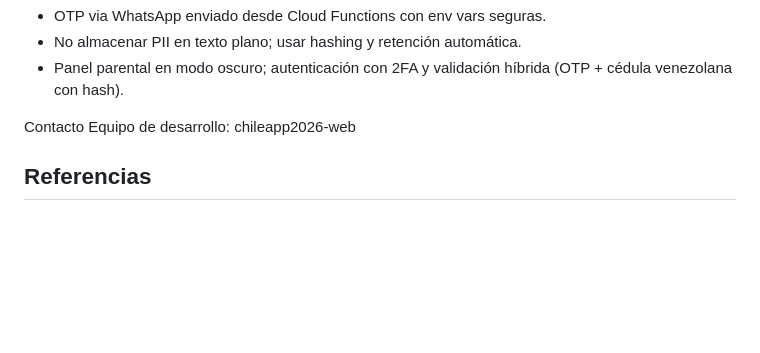
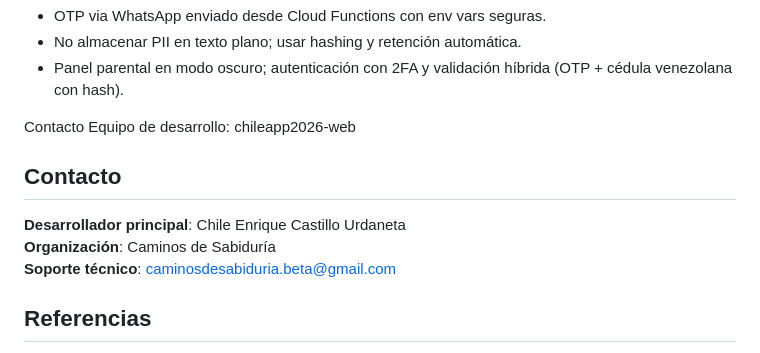
Before and after one commit to chileapp2026-web/caminos-de-sabiduria, a Markdown page: README.md, the part around the change. Drawn GitHub-style; blank space fills up the shorter version.

```diff
--- a/README.md
+++ b/README.md
@@ -30,7 +30,11 @@ Seguridad y privacidad
 
 Contacto
 Equipo de desarrollo: chileapp2026-web
+## Contacto
 
+**Desarrollador principal**: Chile Enrique Castillo Urdaneta
+**Organización**: Caminos de Sabiduría
+**Soporte técnico**: caminosdesabiduria.beta@gmail.com
 ## Referencias
 
 Esta sección recoge las fuentes académicas, técnicas y normativas que respaldan el diseño, desarrollo y cumplimiento del proyecto **Caminos de Sabiduría: Aprende Jugando**. Las citas están presentadas en formato APA (7.ª edición) adaptado a uso técnico y con enlaces directos a las fuentes.
```
